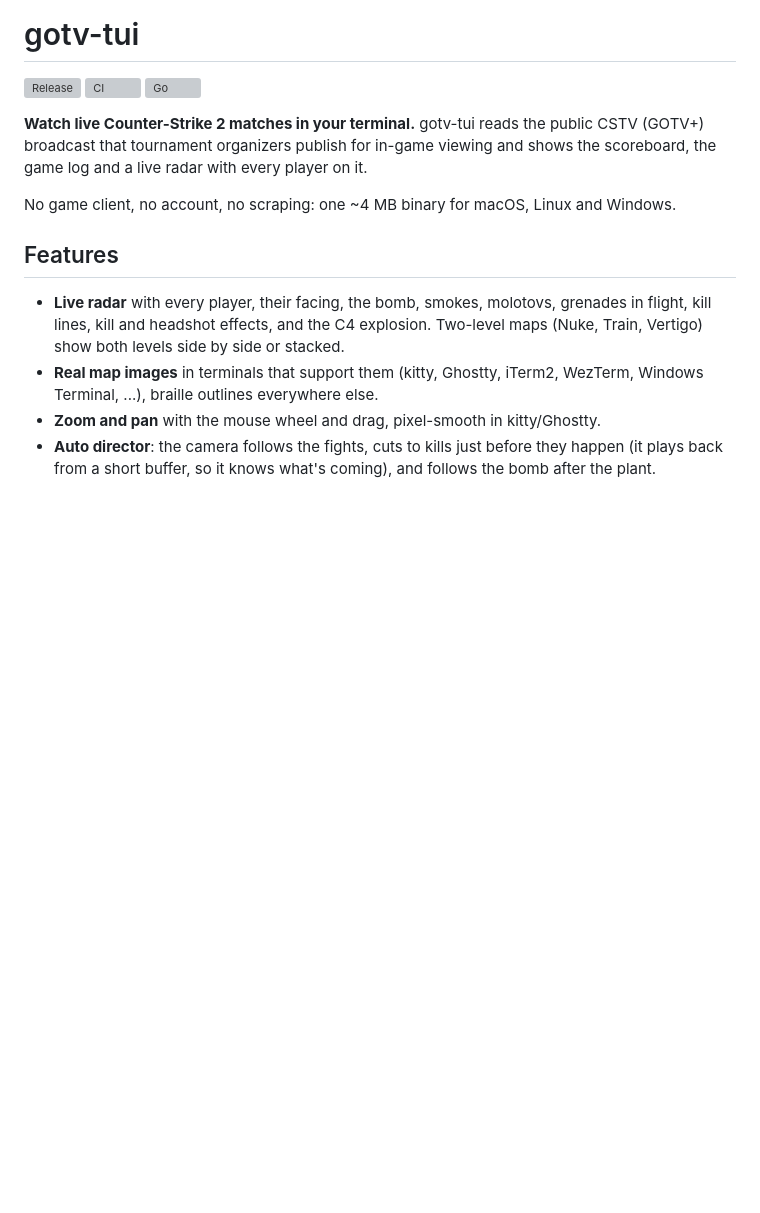
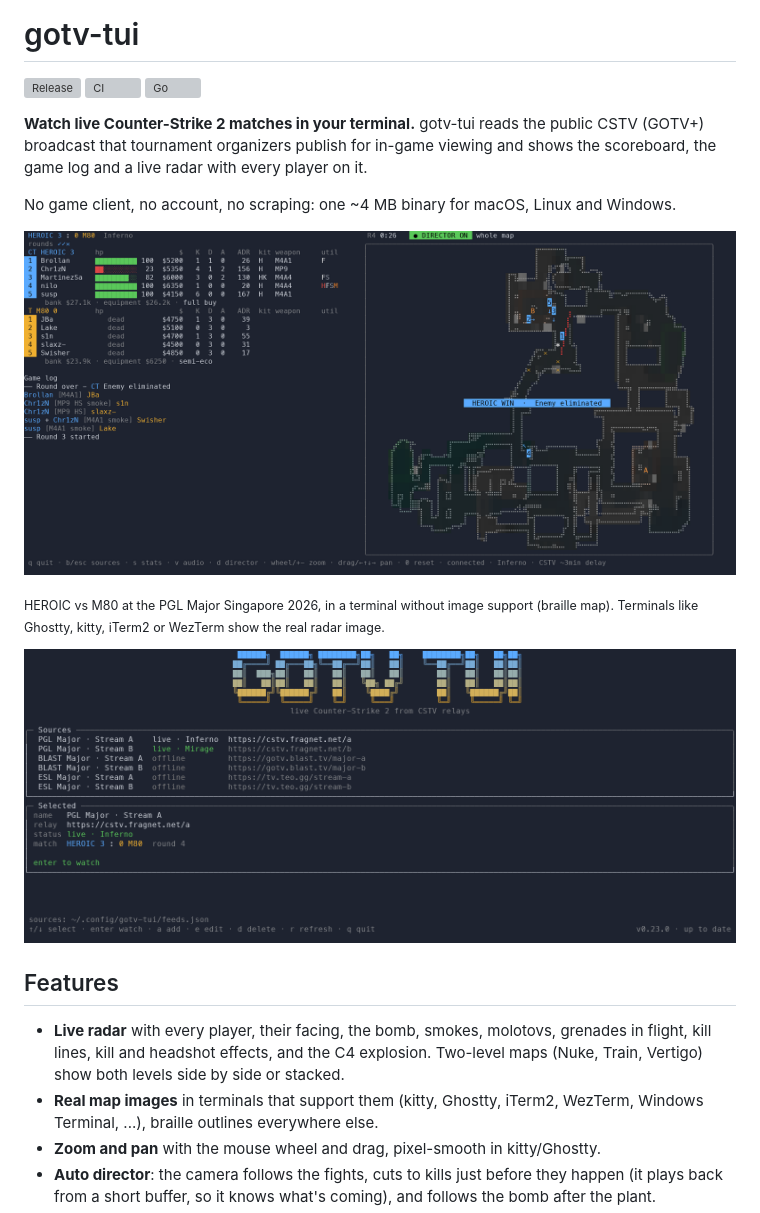
Before and after one commit to dormonbear/gotv-tui, a Markdown page: README.md, the part around the change. Rendered like a GitHub page; pictures changed too: docs/home.png (added), docs/match.png (added); blank space fills up the shorter version; grey boxes are pictures that could not be loaded.

Commit message:
docs: README screenshots from a live match

```diff
--- a/README.md
+++ b/README.md
@@ -9,6 +9,13 @@ CSTV (GOTV+) broadcast that tournament organizers publish for in-game viewing an
 shows the scoreboard, the game log and a live radar with every player on it.
 
 No game client, no account, no scraping: one ~4 MB binary for macOS, Linux and Windows.
+
+![A live match: scoreboard, round history, economy, game log and the radar](docs/match.png)
+
+<sub>HEROIC vs M80 at the PGL Major Singapore 2026, in a terminal without image support
+(braille map). Terminals like Ghostty, kitty, iTerm2 or WezTerm show the real radar image.</sub>
+
+![The home screen with the source list](docs/home.png)
 
 ## Features
 
```
